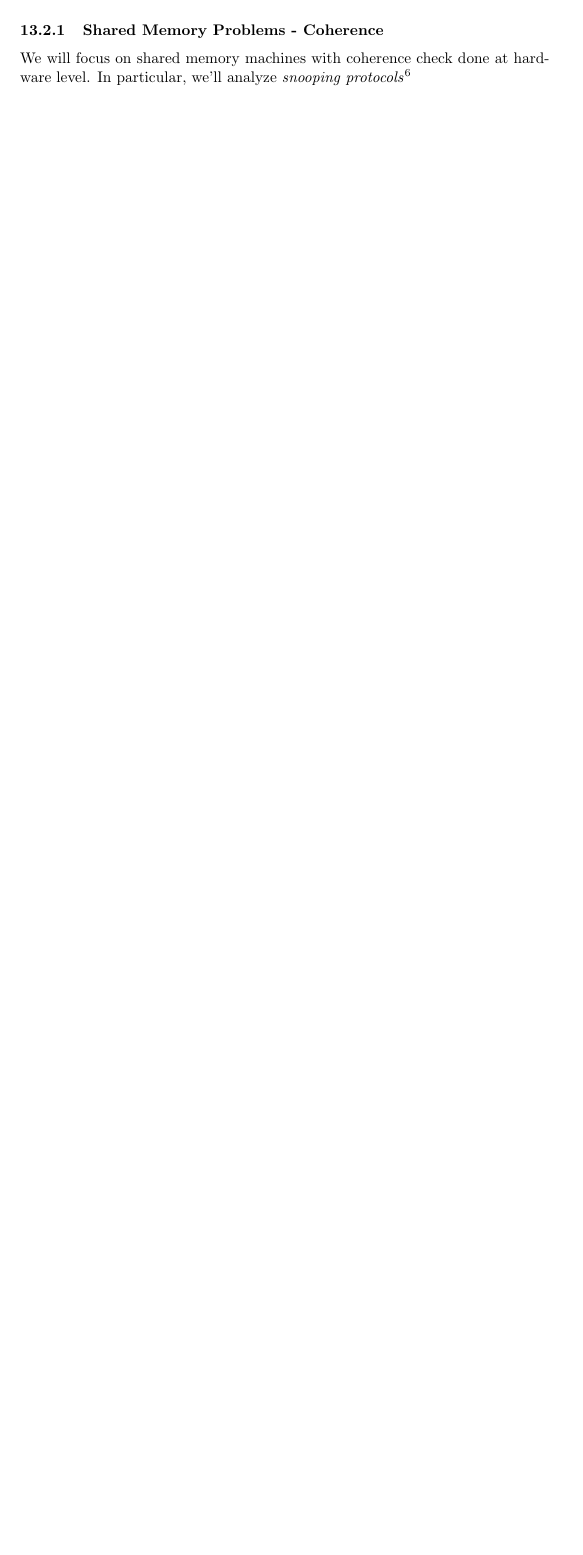
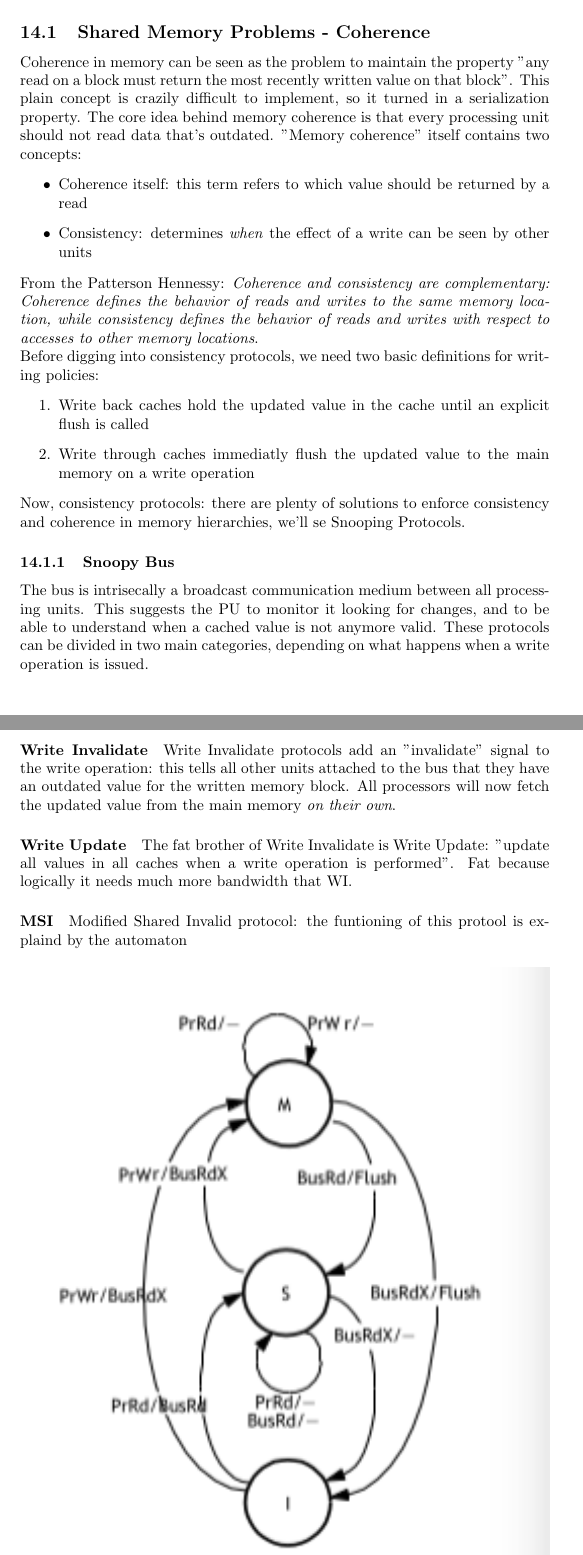
Before and after one commit to strarave/ACA2021, a LaTeX document (AdvancedComputingArchitecturesNotes.tex): part of page 30 of 31 before the commit and two parts of pages 30 and 31 of 33 after it, the two joined at a grey line, cut so that both start at the same text, the shorter picture padded with empty space. Compiled offline with pdfLaTeX.

Commit message:
added notes

```diff
--- a/AdvancedComputingArchitecturesNotes.tex
+++ b/AdvancedComputingArchitecturesNotes.tex
@@ -511,6 +506,4 @@
 				\end{minipage}
 			\end{figure}
-					This kind of shared vs indipendent models can be also seen in the programming model that finally ends up in the developer hands.
+			This kind of shared vs indipendent models can be also seen in the programming model that finally ends up in the developer hands. However, \emph{every programming model} can be implemented on top of \emph{every kind of architecture}.
 
-				\subsubsection{Shared Memory Problems - Coherence}
-					We will focus on shared memory machines with coherence check done at hardware level. In particular, we'll analyze \emph{snooping protocols}\footnote{all cache controllers "snoops" the data bus to get if they're holding an invalid/outdated memory location}
@@ -517 +517,27 @@
+				The key improvement to this model (also, the one we'll consider) adds caches to the processing units. These can be organized and manaaged to be coherent with the central memory by the hardware itself.
 
+		\subsection{Shared Memory Problems - Coherence}
+			Coherence in memory can be seen as the problem to maintain the property "any read on a block must return the most recently written value on that block". This plain concept is crazily difficult to implement, so it turned in a serialization property. The core idea behind memory coherence is that every processing unit should not read data that's outdated. "Memory coherence" itself contains two concepts:
+			\begin{itemize}
+				\item Coherence itself: this term refers to which value should be returned by a read
+				\item Consistency: determines \emph{when} the effect of a write can be seen by other units
+			\end{itemize}
+			From the Patterson Hennessy: \emph{Coherence and consistency are complementary: Coherence defines the behavior of reads and writes to the same memory location, while consistency defines the behavior of reads and writes with respect to accesses to other memory locations}.\\
+			Before digging into consistency protocols, we need two basic definitions for writing policies:
+			\begin{enumerate}
+				\item Write back caches hold the updated value in the cache until an explicit flush is called
+				\item Write through caches immediatly flush the updated value to the main memory on a write operation
+			\end{enumerate}
+			Now, consistency protocols: there are plenty of solutions to enforce consistency and coherence in memory hierarchies, we'll se Snooping Protocols.
+
+			\subsubsection{Snoopy Bus}
+				The bus is intrisecally a broadcast communication medium between all processing units. This suggests the PU to monitor it looking for changes, and to be able to understand when a cached value is not anymore valid. These protocols can be divided in two main categories, depending on what happens when a write operation is issued.
+
+				\paragraph{Write Invalidate}
+					Write Invalidate protocols add an "invalidate" signal to the write operation: this tells all other units attached to the bus that they have an outdated value for the written memory block. All processors will now fetch the updated value from the main memory \emph{on their own}.
+
+				\paragraph{Write Update}
+					The fat brother of Write Invalidate is Write Update: "update all values in all caches when a write operation is performed". Fat because logically it needs much more bandwidth that WI.
+
+				\paragraph{MSI}
+					Modified Shared Invalid protocol: the funtioning of this protool is explaind by the automaton
@@ -517,0 +547 @@
+					\end{figure}
```
Also changed, not shown: AdvancedComputingArchitecturesNotes.pdf, images/MESI.png (added), images/MSI.png (added), AdvancedComputingArchitecturesNotes.tex (35 more changed lines), 3 other files. Lines whose indentation alone changed are shown as unchanged.
